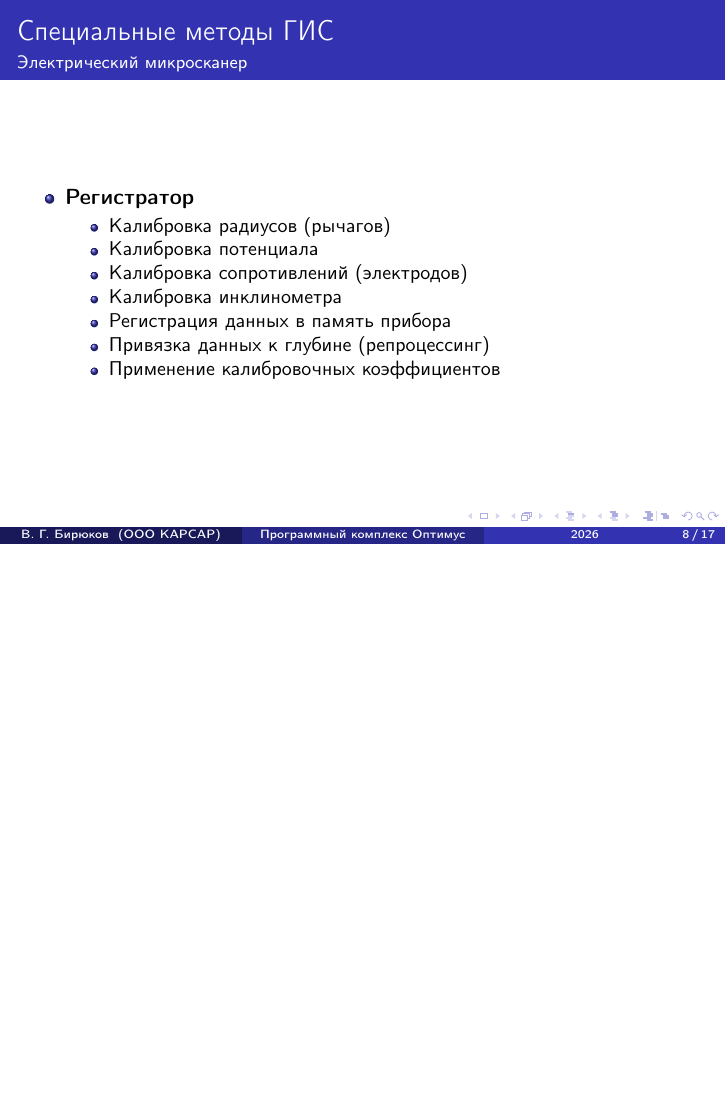
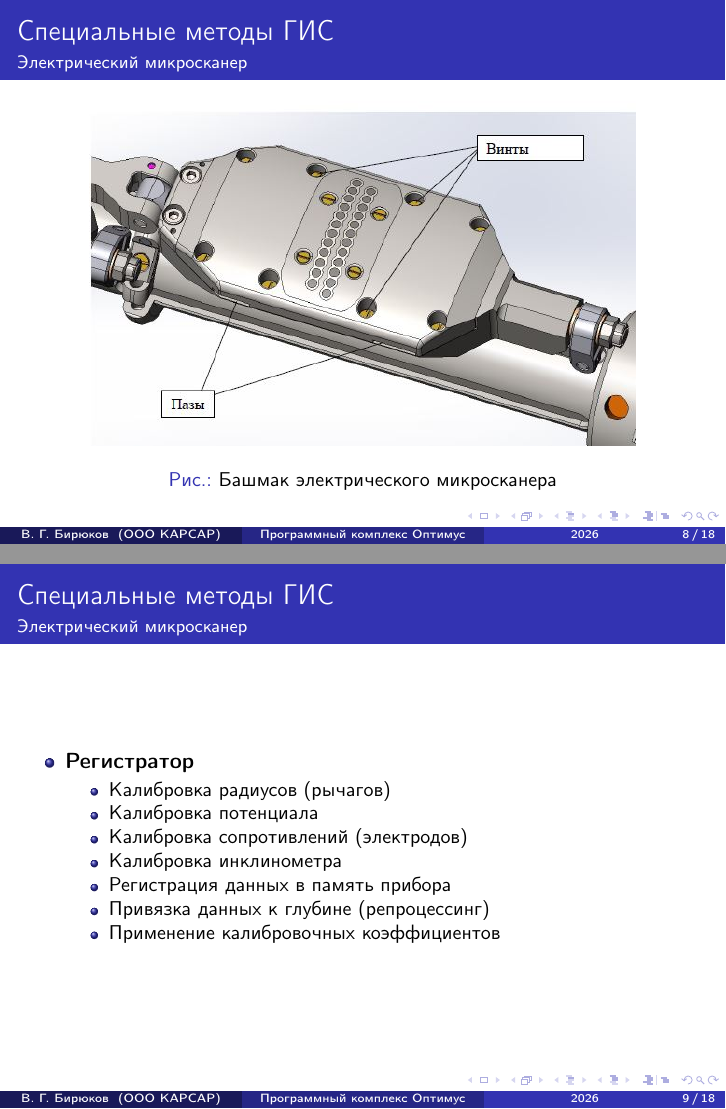
Before and after one commit to Geoft-Biryukov/Latex-Presentation-KarSar, LaTeX slides (presentaion.tex): page 8 of 17 before the commit and pages 8 and 9 of 18 after it, the two joined at a grey line, the shorter picture padded with empty space. Compiled offline with pdfLaTeX.

Commit message:
Добавил изображение башмака сканера

```diff
--- a/presentaion.tex
+++ b/presentaion.tex
@@ -229,6 +228,14 @@
 		\centering
 		\includegraphics[width=0.8\textwidth, angle=0]{./Images/microscanner_view.jpg}
 		\caption{Электрический микросканер МС-А}
+	\end{figure}
+\end{frame}
+
+\begin{frame}{Специальные методы ГИС}{Электрический микросканер}
+	\begin{figure}[h!]
+		\centering
+		\includegraphics[width=0.8 \textwidth, angle=0]{./Images/microscanner_pad.jpg}
+		\caption{Башмак электрического микросканера}
 	\end{figure}
 \end{frame}
 
```
Also changed, not shown: Images/microscanner_pad.jpg (added), presentaion.pdf, presentaion.tex (4 more changed lines).
